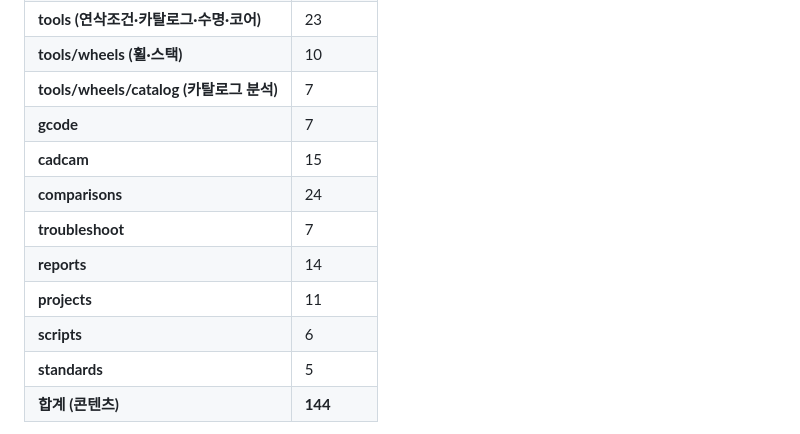
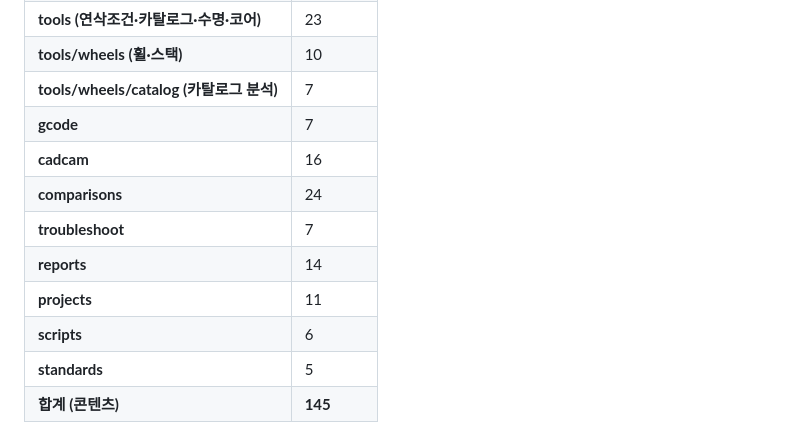
Before and after one commit to HanKyungJun/koreatooling-portal, a Markdown page: wiki/overview.md, the part around one of its changes. Rendered like a GitHub page.

Commit message:
update: 2026-10-20 16:01

```diff
--- a/wiki/overview.md
+++ b/wiki/overview.md
@@ -21,12 +21,12 @@ updated: 2026-10-20
 | **tools/wheels (휠·스택)** | 10 |
 | **tools/wheels/catalog (카탈로그 분석)** | 7 |
 | **gcode** | 7 |
-| **cadcam** | 15 |
+| **cadcam** | 16 |
 | **comparisons** | 24 |
 | **troubleshoot** | 7 |
 | **reports** | 14 |
 | **projects** | 11 |
 | **scripts** | 6 |
 | **standards** | 5 |
-| **합계 (콘텐츠)** | **144** |
+| **합계 (콘텐츠)** | **145** |
 
```
Also changed, not shown: other parts of wiki/overview.md (+1 -1 lines).
